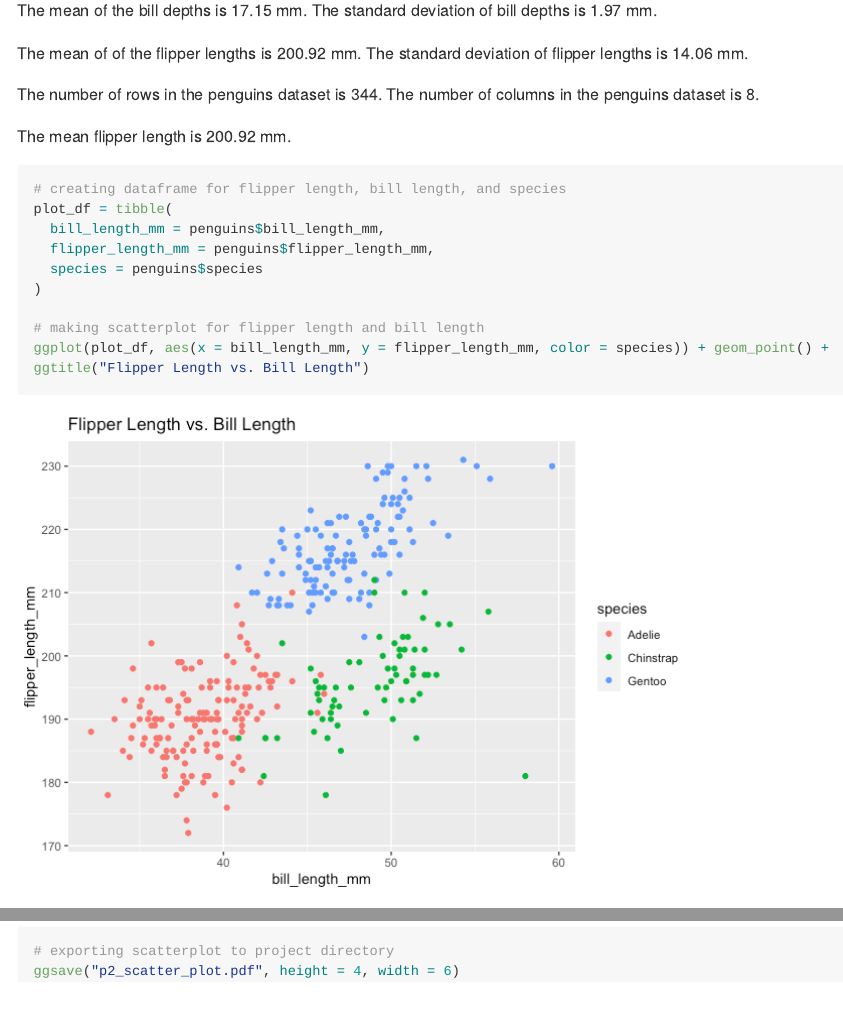
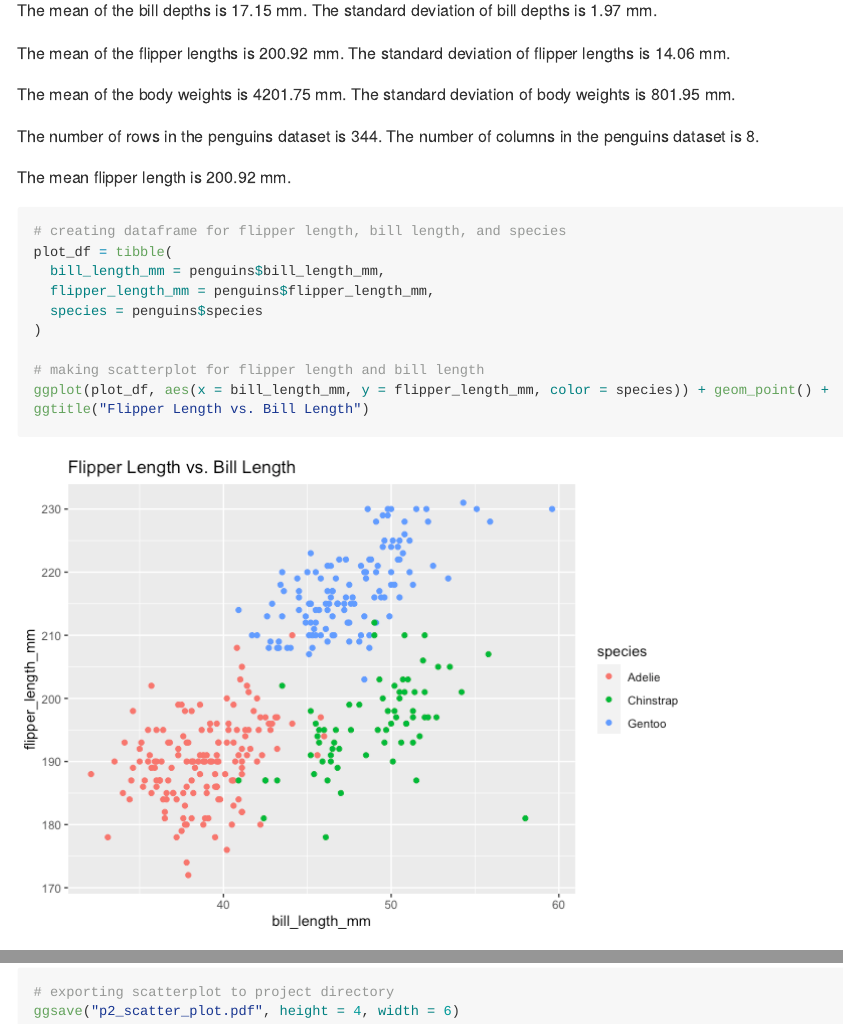
Before and after one commit to ragyierawal/p8105_hw1_rr3423, an R Markdown document (p8105_hw1_rr3423.Rmd): the page in a window 1100 px wide, from 2960 px down, and a second part further down, joined at a grey line. The pictures show the output file p8105_hw1_rr3423.md that the author committed with the source, drawn offline in the style of GitHub; long lines of code are wrapped.

Commit message:
edited inline r code for problem 2

```diff
--- a/p8105_hw1_rr3423.Rmd
+++ b/p8105_hw1_rr3423.Rmd
@@ -103,7 +103,9 @@ The mean of the bill lengths is `r round(mean_bill_length, digits = 2)` mm. The
 
 The mean of the bill depths is `r round(mean_bill_depth, digits = 2)` mm. The standard deviation of bill depths is `r round(sd_bill_depth, digits = 2)` mm.
 
-The mean of of the flipper lengths is `r round(mean_flipper_length, digits = 2)` mm. The standard deviation of flipper lengths is `r round(sd_flipper_length, digits = 2)` mm.
+The mean of the flipper lengths is `r round(mean_flipper_length, digits = 2)` mm. The standard deviation of flipper lengths is `r round(sd_flipper_length, digits = 2)` mm.
+
+The mean of the body weights is `r round(mean_body_mass, digits = 2)` mm. The standard deviation of body weights is `r round(sd_body_mass, digits = 2)` mm.
 
 The number of rows in the penguins dataset is `r nrow(penguins)`. The number of columns in the penguins dataset is `r ncol(penguins)`.
 
```
Also changed, not shown: p2_scatter_plot.pdf, p8105_hw1_rr3423.md.
